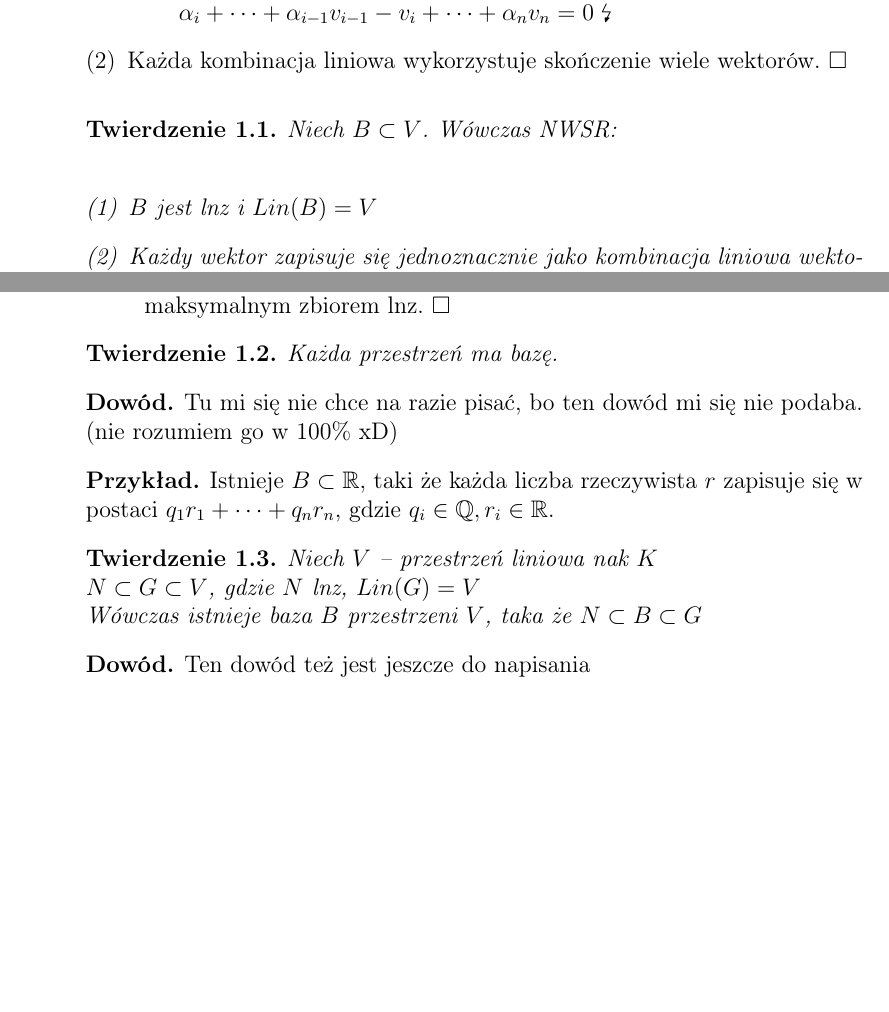
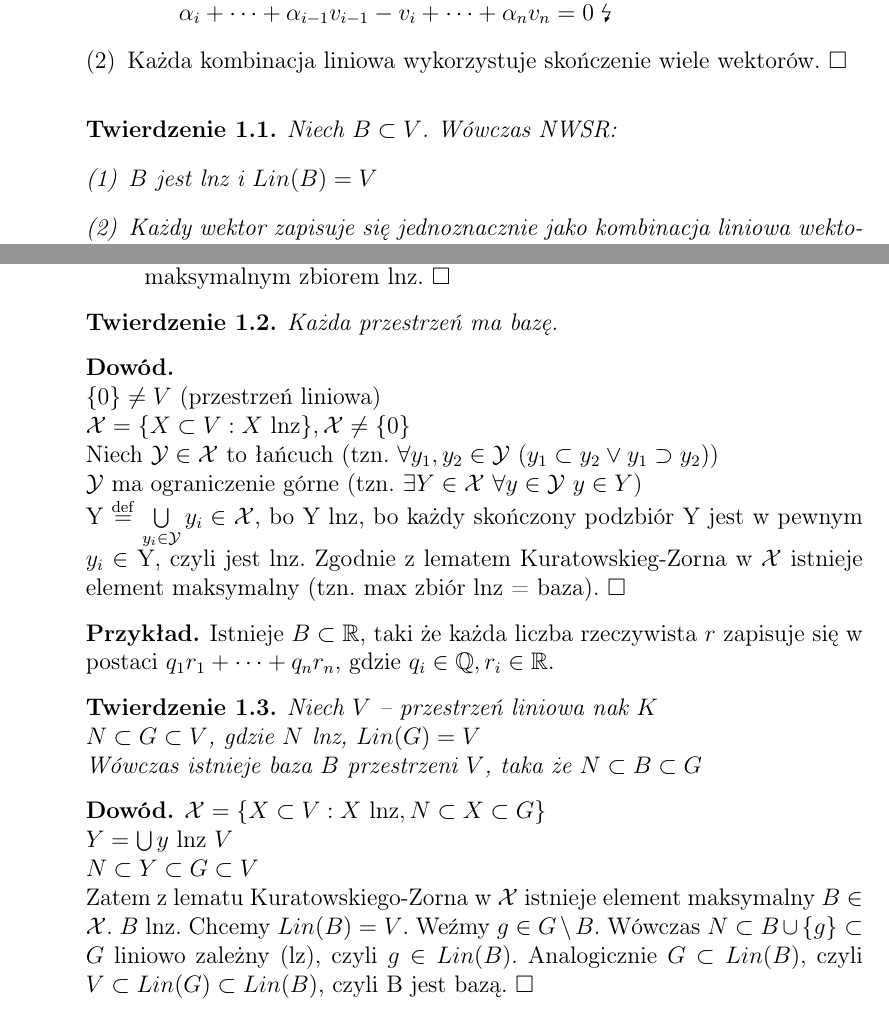
Before and after one commit to Mordacz/AlgebraIskrypt, a LaTeX document (wyklad2.tex): two parts of pages 4 and 5 of 5 before the commit and two parts of pages 4 and 5 of 6 after it, joined at a grey line, cut so that both start at the same text, the shorter picture padded with empty space. Compiled offline with pdfLaTeX.

Commit message:
Dopisałem dowody

```diff
--- a/wyklad2.tex
+++ b/wyklad2.tex
@@ -274,7 +274,7 @@ Przestrzeń liniowa nad ciałem K, to układ $(V,+,\cdot\ ,0)$, gdzie:
 
 
 \begin{tw}
-  Niech $ B \subset V $. Wówczas NWSR:\\
+  Niech $ B \subset V $. Wówczas NWSR:
   \begin{enumerate}[{(}1{)}]
     \item $ B $ jest lnz i $ Lin(B) = V $
     \item Każdy wektor zapisuje się jednoznacznie jako kombinacja liniowa wektorów z $ B $
@@ -314,7 +314,14 @@ Przestrzeń liniowa nad ciałem K, to układ $(V,+,\cdot\ ,0)$, gdzie:
 \end{tw}
 
 \begin{dd}
-    Tu mi się nie chce na razie pisać, bo ten dowód mi się nie podaba. (nie rozumiem go w 100\% xD)
+    ~\\
+    $ \{0\} \neq V $ (przestrzeń liniowa) \\
+    $ \mathcal{X} = \{ X \subset V : X \text{ lnz} \}, \mathcal{X}  \neq \{0\}$ \\
+    Niech $\mathcal{Y} \in \mathcal{X} $ to łańcuch (tzn. $\forall y_1, y_2 \in \mathcal{Y} \ (y_1 \subset y_2 \lor y_1 \supset y_2)$) \\
+    $\mathcal{Y}$ ma ograniczenie górne (tzn. $\exists Y \in \mathcal{X} \ \forall y \in \mathcal{Y} \ y \in Y$) \\
+    Y $\overset{\mathrm{def}}{=} \bigcup\limits_{y_i \in \mathcal{Y}} y_i \in \mathcal{X}$, bo Y lnz, bo każdy skończony podzbiór Y jest w pewnym $y_i \in $ Y, czyli jest lnz.
+    Zgodnie z lematem Kuratowskieg-Zorna w $\mathcal{X}$ istnieje element maksymalny (tzn. max zbiór lnz = baza). \qed
+    %Tu mi się nie chce na razie pisać, bo ten dowód mi się nie podaba. (nie rozumiem go w 100\% xD)
 \end{dd}
 
 \begin{prz}
@@ -329,7 +336,12 @@ Przestrzeń liniowa nad ciałem K, to układ $(V,+,\cdot\ ,0)$, gdzie:
 \end{tw}
 
 \begin{dd}
-    Ten dowód też jest jeszcze do napisania
+    $ \mathcal{X} = \{ X \subset V : X \text{ lnz} , N \subset X \subset G\}$ \\
+    $ Y = \bigcup y \text{ lnz } V$ \\
+    $ N \subset Y \subset G \subset V $ \\
+    Zatem z lematu Kuratowskiego-Zorna w $\mathcal{X} $ istnieje element maksymalny  $B \in \mathcal{X}.$
+    $B$ lnz. Chcemy $Lin(B) = V$. Weźmy $g \in G \setminus B.$ Wówczas $N \subset B \cup \{g\} \subset G $ liniowo zależny (lz), czyli $g \in Lin(B)$. Analogicznie $G \subset Lin(B)$, czyli $V \subset Lin(G) \subset Lin(B)$, czyli B jest bazą. \qed
+    %Ten dowód też jest jeszcze do napisania
 \end{dd}
 
 \begin{wn} \hfill
```
